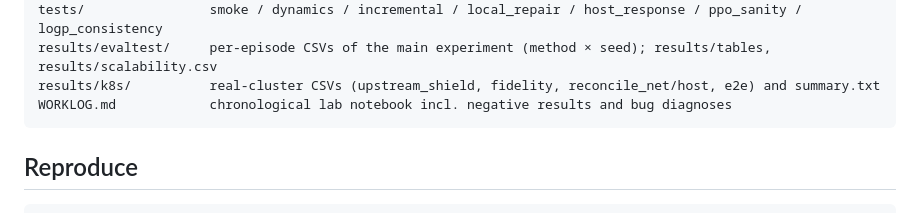
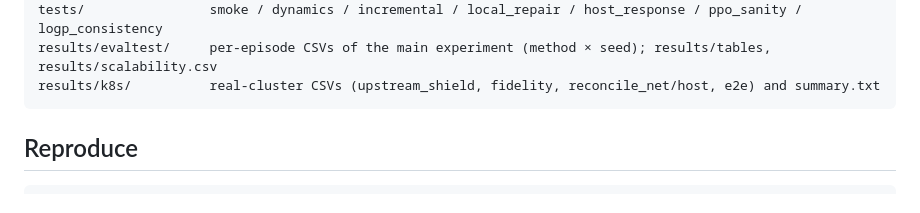
Before and after one commit to wbe3191/safepol, a Markdown page: README.md, the part around the change. Rendered like a GitHub page.

Commit message:
README: drop notebook entry

````diff
--- a/README.md
+++ b/README.md
@@ -27,7 +27,6 @@ k8s/                  Online Boutique v0.10.1 manifests (+ promoservice), upstre
 tests/                smoke / dynamics / incremental / local_repair / host_response / ppo_sanity / logp_consistency
 results/evaltest/     per-episode CSVs of the main experiment (method × seed); results/tables, results/scalability.csv
 results/k8s/          real-cluster CSVs (upstream_shield, fidelity, reconcile_net/host, e2e) and summary.txt
-WORKLOG.md            chronological lab notebook incl. negative results and bug diagnoses
 ```
 
 ## Reproduce
````
